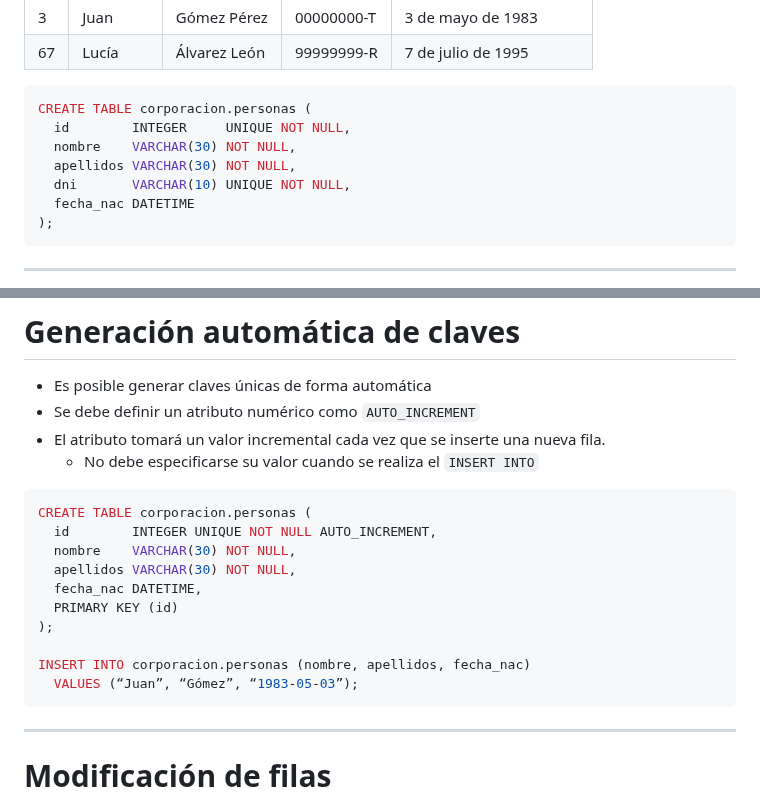
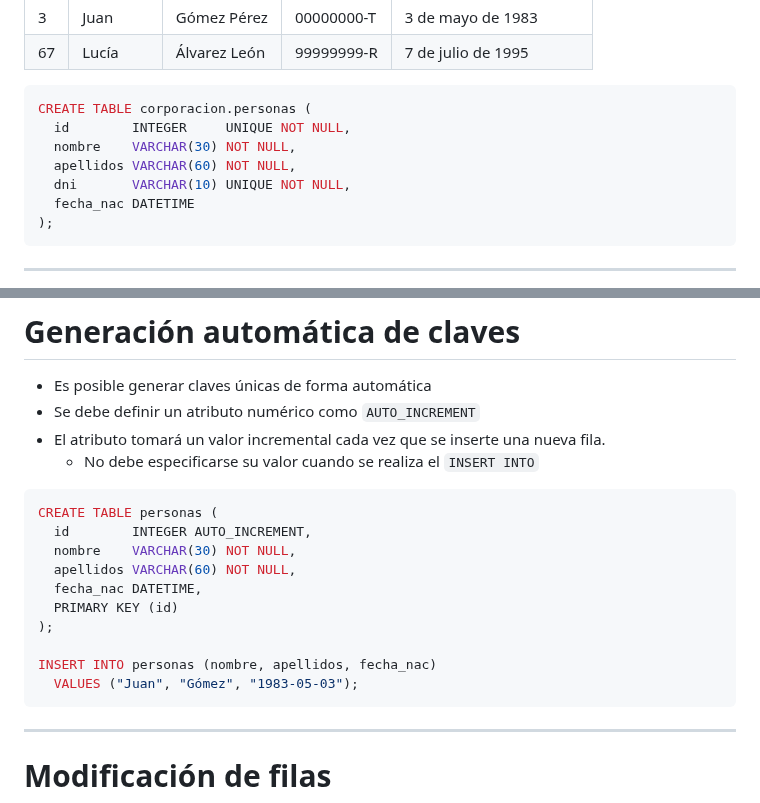
Before and after one commit to bbddetsisi/material-docente, a Markdown page: transparencias/El lenguaje SQL.md, 2 parts joined by grey strips. Drawn GitHub-style.

````diff
--- a/transparencias/El lenguaje SQL.md
+++ b/transparencias/El lenguaje SQL.md
@@ -205,7 +205,7 @@ Más tipos en <https://dev.mysql.com/doc/refman/8.0/en/data-types.html>
 CREATE TABLE corporacion.personas (
   id        INTEGER     UNIQUE NOT NULL,
   nombre    VARCHAR(30) NOT NULL,
-  apellidos VARCHAR(30) NOT NULL,
+  apellidos VARCHAR(60) NOT NULL,
   dni       VARCHAR(10) UNIQUE NOT NULL,
   fecha_nac DATETIME
 );
@@ -392,16 +392,16 @@ CREATE TABLE [schema.]tabla (
   - No debe especificarse su valor cuando se realiza el `INSERT INTO`
 
 ```SQL
-CREATE TABLE corporacion.personas (
-  id        INTEGER UNIQUE NOT NULL AUTO_INCREMENT,
+CREATE TABLE personas (
+  id        INTEGER AUTO_INCREMENT,
   nombre    VARCHAR(30) NOT NULL,
-  apellidos VARCHAR(30) NOT NULL,
+  apellidos VARCHAR(60) NOT NULL,
   fecha_nac DATETIME,
   PRIMARY KEY (id)
 );
 
-INSERT INTO corporacion.personas (nombre, apellidos, fecha_nac)
-  VALUES (“Juan”, “Gómez”, “1983-05-03”);
+INSERT INTO personas (nombre, apellidos, fecha_nac)
+  VALUES ("Juan", "Gómez", "1983-05-03");
 ```
 
 ---
````
Also changed, not shown: other parts of transparencias/El lenguaje SQL.md (+37 -37 lines).
